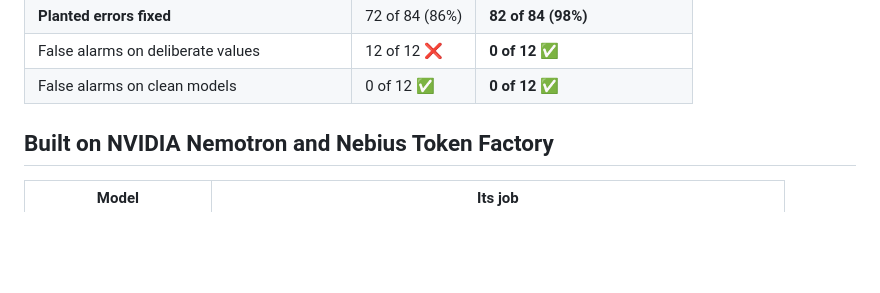
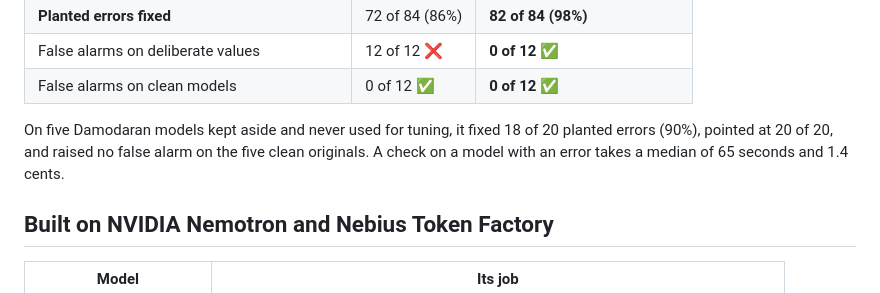
Before and after one commit to ol1ak5/model-x-ray, a Markdown page: README.md, the part around the change. Drawn GitHub-style; blank space fills up the shorter version.

Commit message:
docs(readme): the final test as one sentence under the results table

```diff
--- a/README.md
+++ b/README.md
@@ -61,6 +61,8 @@ We built and tuned the agent on 217 workbooks: 26 public valuation models by Asw
 | **Planted errors fixed** | 72 of 84 (86%) | **82 of 84 (98%)** |
 | False alarms on deliberate values | 12 of 12 ❌ | **0 of 12** ✅ |
 | False alarms on clean models | 0 of 12 ✅ | **0 of 12** ✅ |
+
+On five Damodaran models kept aside and never used for tuning, it fixed 18 of 20 planted errors (90%), pointed at 20 of 20, and raised no false alarm on the five clean originals. A check on a model with an error takes a median of 65 seconds and 1.4 cents.
 
 ## Built on NVIDIA Nemotron and Nebius Token Factory
 
```
